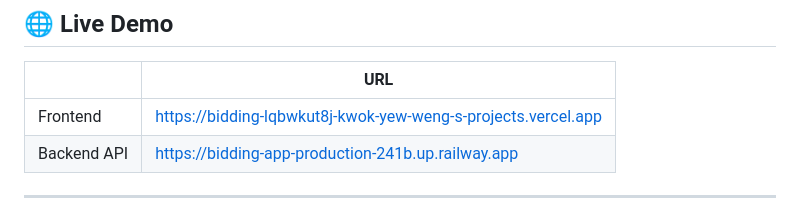
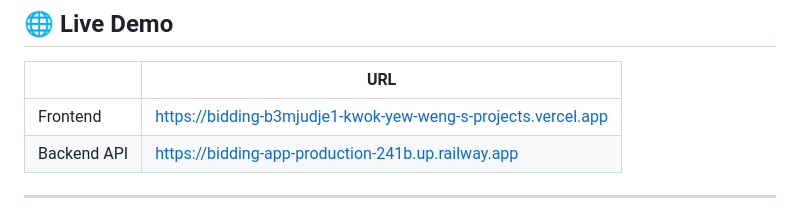
Before and after one commit to kywleon/bidding-app, a Markdown page: README.md, the part around the change. GitHub-like rendering.

Commit message:
Update README.md
Update the frontend Live Demo link

```diff
--- a/README.md
+++ b/README.md
@@ -145,7 +145,7 @@ Tests: 21 passed
 
 |             | URL                                                           |
 | ----------- | ------------------------------------------------------------- |
-| Frontend    | https://bidding-lqbwkut8j-kwok-yew-weng-s-projects.vercel.app |
+| Frontend    | https://bidding-b3mjudje1-kwok-yew-weng-s-projects.vercel.app |
 | Backend API | https://bidding-app-production-241b.up.railway.app            |
 
 ---
```
